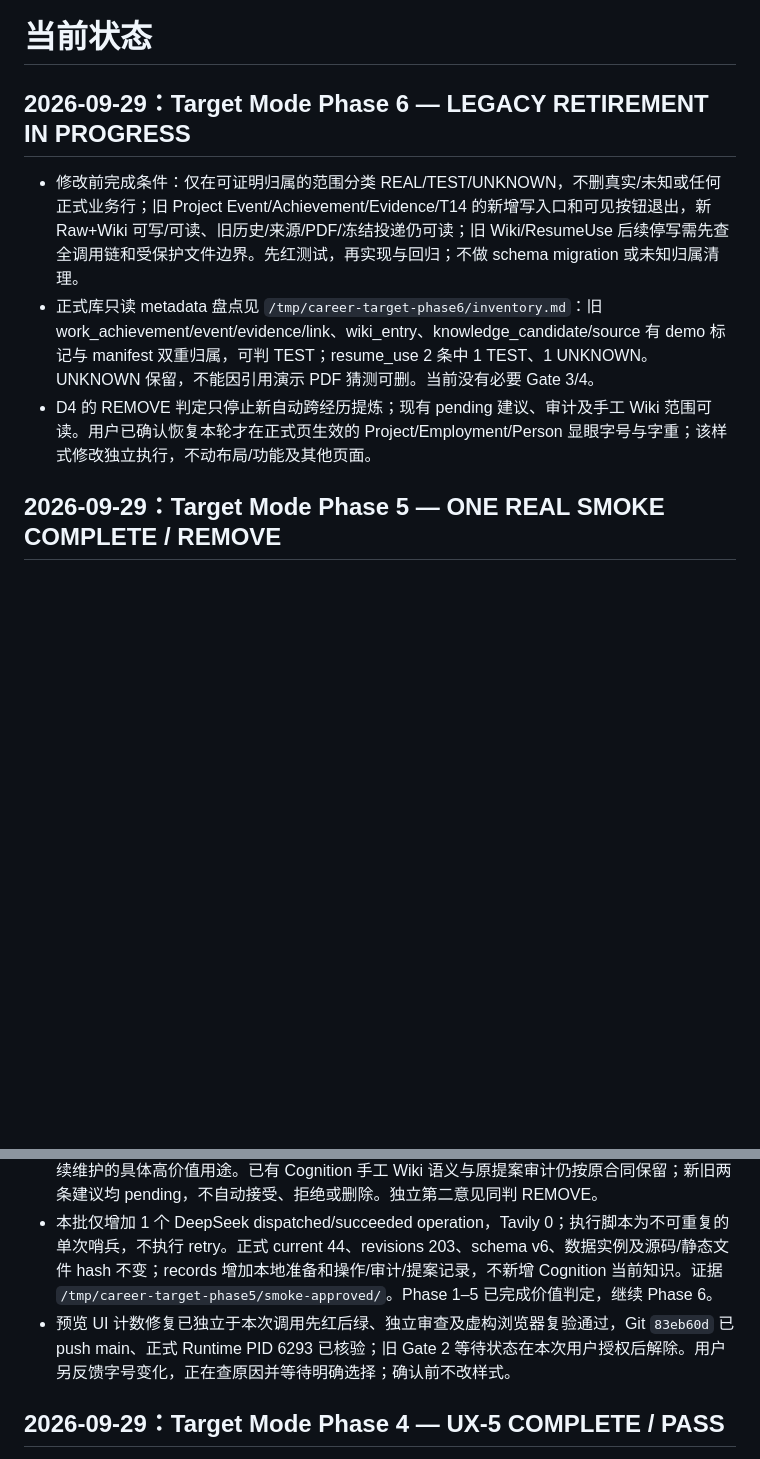
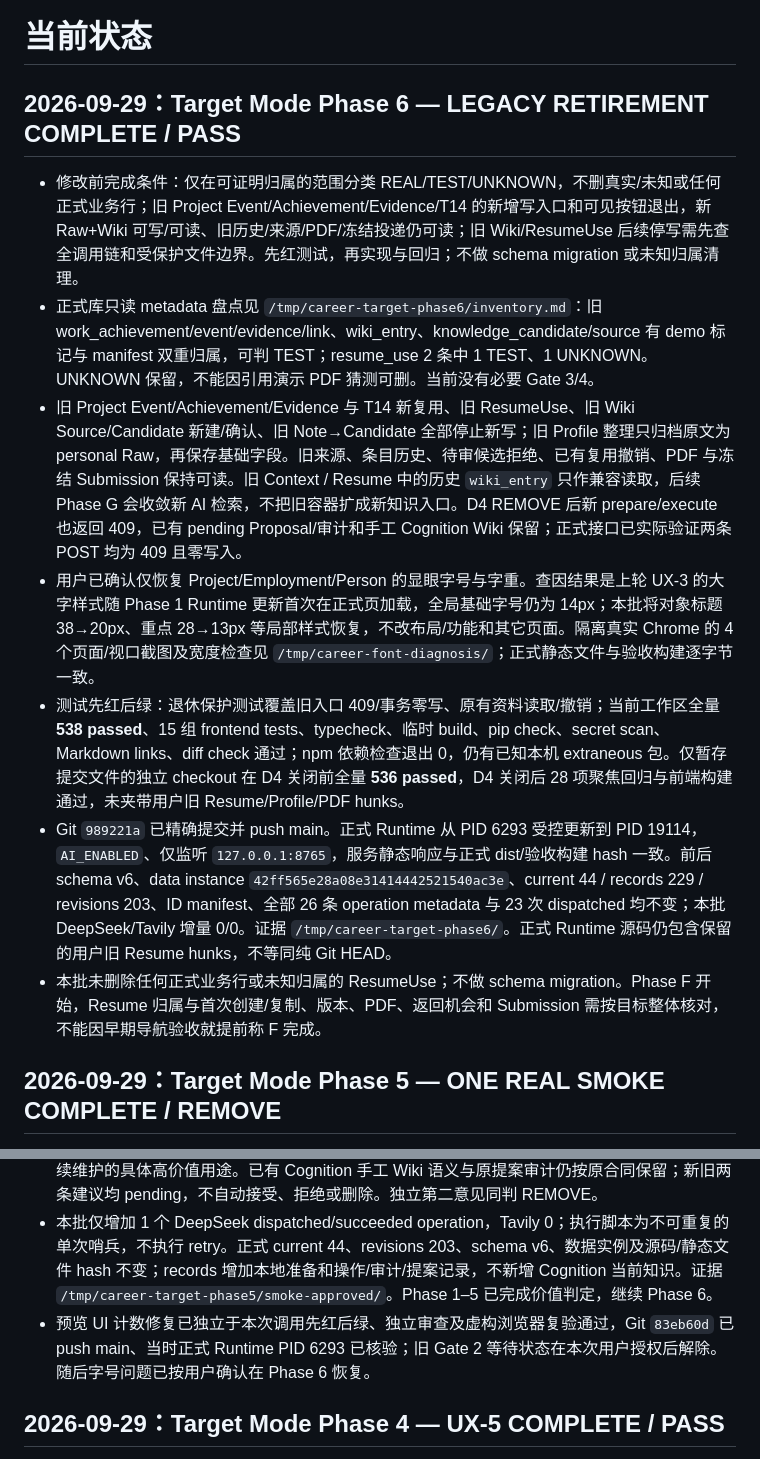
Before and after one commit to frog-716/Career, a Markdown page: docs/execution/STATUS.md, 2 parts joined by grey strips. Rendered like a GitHub page; blank space fills up the shorter version.

Commit message:
Record Phase E retirement runtime verification

```diff
--- a/docs/execution/STATUS.md
+++ b/docs/execution/STATUS.md
@@ -1,10 +1,14 @@
 # 当前状态
 
-## 2026-09-29：Target Mode Phase 6 — LEGACY RETIREMENT IN PROGRESS
+## 2026-09-29：Target Mode Phase 6 — LEGACY RETIREMENT COMPLETE / PASS
 
 - 修改前完成条件：仅在可证明归属的范围分类 REAL/TEST/UNKNOWN，不删真实/未知或任何正式业务行；旧 Project Event/Achievement/Evidence/T14 的新增写入口和可见按钮退出，新 Raw+Wiki 可写/可读、旧历史/来源/PDF/冻结投递仍可读；旧 Wiki/ResumeUse 后续停写需先查全调用链和受保护文件边界。先红测试，再实现与回归；不做 schema migration 或未知归属清理。
 - 正式库只读 metadata 盘点见 `/tmp/career-target-phase6/inventory.md`：旧 work_achievement/event/evidence/link、wiki_entry、knowledge_candidate/source 有 demo 标记与 manifest 双重归属，可判 TEST；resume_use 2 条中 1 TEST、1 UNKNOWN。UNKNOWN 保留，不能因引用演示 PDF 猜测可删。当前没有必要 Gate 3/4。
-- D4 的 REMOVE 判定只停止新自动跨经历提炼；现有 pending 建议、审计及手工 Wiki 范围可读。用户已确认恢复本轮才在正式页生效的 Project/Employment/Person 显眼字号与字重；该样式修改独立执行，不动布局/功能及其他页面。
+- 旧 Project Event/Achievement/Evidence 与 T14 新复用、旧 ResumeUse、旧 Wiki Source/Candidate 新建/确认、旧 Note→Candidate 全部停止新写；旧 Profile 整理只归档原文为 personal Raw，再保存基础字段。旧来源、条目历史、待审候选拒绝、已有复用撤销、PDF 与冻结 Submission 保持可读。旧 Context / Resume 中的历史 `wiki_entry` 只作兼容读取，后续 Phase G 会收敛新 AI 检索，不把旧容器扩成新知识入口。D4 REMOVE 后新 prepare/execute 也返回 409，已有 pending Proposal/审计和手工 Cognition Wiki 保留；正式接口已实际验证两条 POST 均为 409 且零写入。
+- 用户已确认仅恢复 Project/Employment/Person 的显眼字号与字重。查因结果是上轮 UX-3 的大字样式随 Phase 1 Runtime 更新首次在正式页加载，全局基础字号仍为 14px；本批将对象标题 38→20px、重点 28→13px 等局部样式恢复，不改布局/功能和其它页面。隔离真实 Chrome 的 4 个页面/视口截图及宽度检查见 `/tmp/career-font-diagnosis/`；正式静态文件与验收构建逐字节一致。
+- 测试先红后绿：退休保护测试覆盖旧入口 409/事务零写、原有资料读取/撤销；当前工作区全量 **538 passed**、15 组 frontend tests、typecheck、临时 build、pip check、secret scan、Markdown links、diff check 通过；npm 依赖检查退出 0，仍有已知本机 extraneous 包。仅暂存提交文件的独立 checkout 在 D4 关闭前全量 **536 passed**，D4 关闭后 28 项聚焦回归与前端构建通过，未夹带用户旧 Resume/Profile/PDF hunks。
+- Git `989221a` 已精确提交并 push main。正式 Runtime 从 PID 6293 受控更新到 PID 19114，`AI_ENABLED`、仅监听 `127.0.0.1:8765`，服务静态响应与正式 dist/验收构建 hash 一致。前后 schema v6、data instance `42ff565e28a08e31414442521540ac3e`、current 44 / records 229 / revisions 203、ID manifest、全部 26 条 operation metadata 与 23 次 dispatched 均不变；本批 DeepSeek/Tavily 增量 0/0。证据 `/tmp/career-target-phase6/`。正式 Runtime 源码仍包含保留的用户旧 Resume hunks，不等同纯 Git HEAD。
+- 本批未删除任何正式业务行或未知归属的 ResumeUse；不做 schema migration。Phase F 开始，Resume 归属与首次创建/复制、版本、PDF、返回机会和 Submission 需按目标整体核对，不能因早期导航验收就提前称 F 完成。
 
 ## 2026-09-29：Target Mode Phase 5 — ONE REAL SMOKE COMPLETE / REMOVE
 
@@ -12,7 +16,7 @@
 - 建议核心：把两项虚构项目共同的“实现前先梳理边界与状态，再拆任务”合并为一句长期认知。两条 source_refs 均可追，但“数据归属”只见 A，“再拆分实现任务”只见 B；建议把这些单边细节写成双方共同做法，并以“都倾向于”概括行为倾向。没有人格诊断或无来源收益数字，然而没有新增适用条件、效果、例外或可复用决策线索，主要是原 Wiki 的改写。
 - 价值判断 **REMOVE**：针对 D4 自动跨经历提炼，不继续扩建或默认保存这条建议；单次虚构样本不能证明所有跨经历分析都无价值，但本次实测没有支撑 GO，也没有展示值得为现有宽范围继续维护的具体高价值用途。已有 Cognition 手工 Wiki 语义与原提案审计仍按原合同保留；新旧两条建议均 pending，不自动接受、拒绝或删除。独立第二意见同判 REMOVE。
 - 本批仅增加 1 个 DeepSeek dispatched/succeeded operation，Tavily 0；执行脚本为不可重复的单次哨兵，不执行 retry。正式 current 44、revisions 203、schema v6、数据实例及源码/静态文件 hash 不变；records 增加本地准备和操作/审计/提案记录，不新增 Cognition 当前知识。证据 `/tmp/career-target-phase5/smoke-approved/`。Phase 1–5 已完成价值判定，继续 Phase 6。
-- 预览 UI 计数修复已独立于本次调用先红后绿、独立审查及虚构浏览器复验通过，Git `83eb60d` 已 push main、正式 Runtime PID 6293 已核验；旧 Gate 2 等待状态在本次用户授权后解除。用户另反馈字号变化，正在查原因并等待明确选择；确认前不改样式。
+- 预览 UI 计数修复已独立于本次调用先红后绿、独立审查及虚构浏览器复验通过，Git `83eb60d` 已 push main、当时正式 Runtime PID 6293 已核验；旧 Gate 2 等待状态在本次用户授权后解除。随后字号问题已按用户确认在 Phase 6 恢复。
 
 ## 2026-09-29：Target Mode Phase 4 — UX-5 COMPLETE / PASS
 
```
Also changed, not shown: docs/07-roadmap.md (+1 -1 lines).
